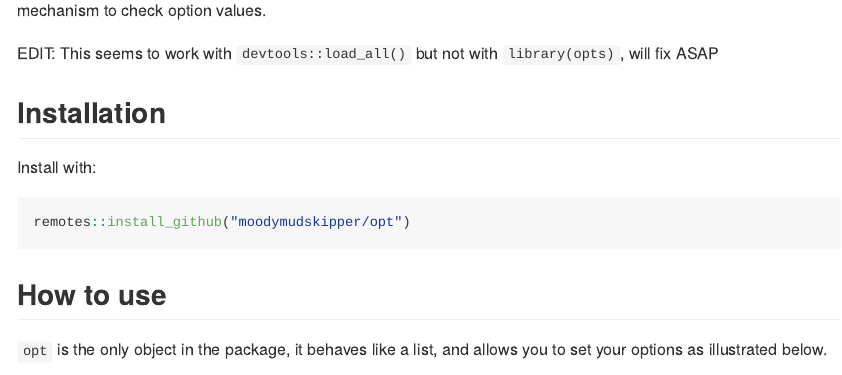
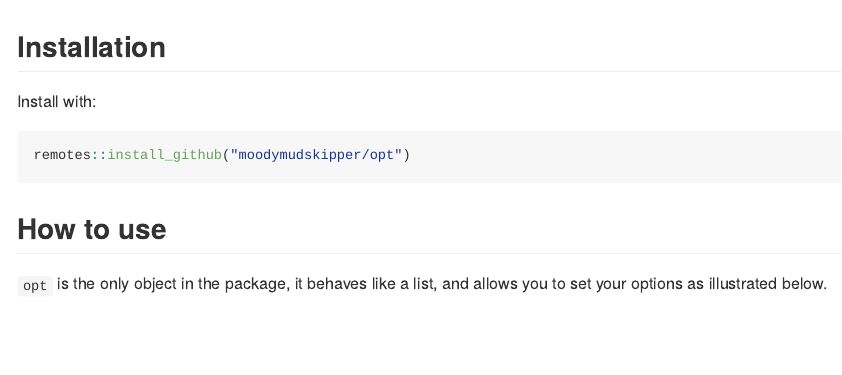
Before and after one commit to moodymudskipper/opt, an R Markdown document (README.Rmd): the page in a window 1100 px wide, from 180 px down before the commit and from 200 px down after it. The pictures show the output file README.md that the author committed with the source, drawn offline in the style of GitHub.

Commit message:
import .DollarNames() generic

```diff
--- a/README.Rmd
+++ b/README.Rmd
@@ -19,9 +19,6 @@ knitr::opts_chunk$set(
 
 You can set options using autocomplete, so you easily find the options you need and don't misspell them.
 It also includes a mechanism to check option values.
-
-EDIT:
-This seems to work with `devtools::load_all()` but not with `library(opts)`, will fix ASAP
 
 ## Installation
 
```
Also changed, not shown: R/dollar.R (+1 -0 lines), README.md, 1 other file.
